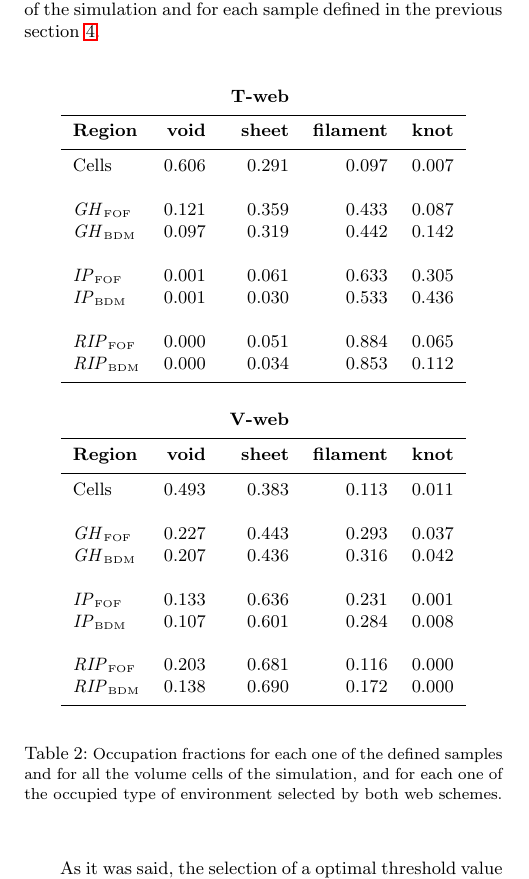
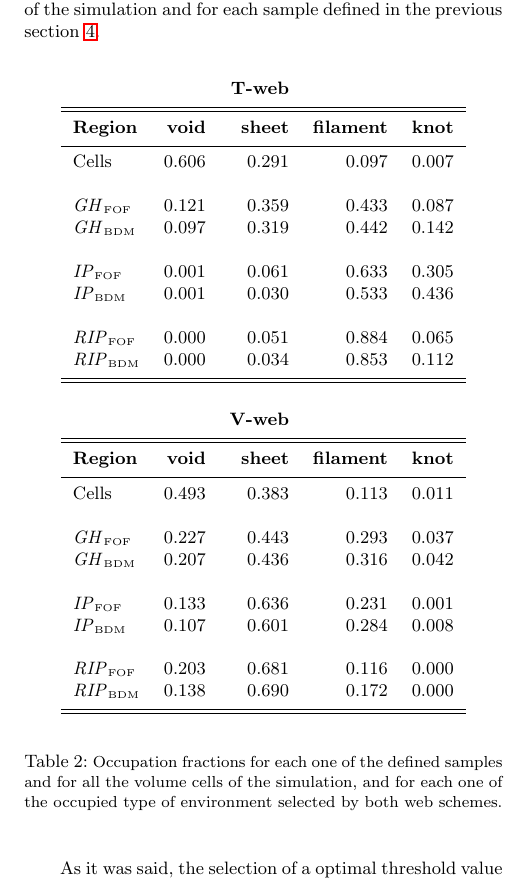
Before and after one commit to sbustamante/LGEnvironmentPaper, a LaTeX paper (lg_env.tex): part of one column of page 4 of 8, cut so that both start at the same text. Compiled offline with pdfLaTeX; a LaTeX package or settings file that is missing is left out.

Commit message:
Improved tables

```diff
--- a/lg_env.tex
+++ b/lg_env.tex
@@ -573,7 +573,7 @@ and for each sample defined in the previous section
 \begin{flushleft}
 \begin{center}
   \begin{tabular}{l  r  r  r  r}
-  	&&\textbf{T-web}&&\\\hline
+  	&&\textbf{T-web}&&\\\hline\hline
 	\textbf{Region}	&\textbf{void}&\textbf{sheet}&\textbf{filament}&\textbf{knot}	\\\hline
 	Cells			&	0.606	  &		0.291	 &		0.097	   &	0.007		\\
 	&&&&\\
@@ -584,9 +584,9 @@ and for each sample defined in the previous section
 	\IPBDM			&	0.001	  &		0.030	 &		0.533	   &	0.436		\\
 	&&&&\\
 	\RIPFOF			&	0.000	  &		0.051	 &		0.884	   &	0.065		\\
-	\RIPBDM			&	0.000	  &		0.034	 &		0.853	   &	0.112		\\\hline
+	\RIPBDM			&	0.000	  &		0.034	 &		0.853	   &	0.112		\\\hline\hline
 	&&&&\\
-  	&&\textbf{V-web}&&\\\hline
+  	&&\textbf{V-web}&&\\\hline\hline
 	\textbf{Region}	&\textbf{void}&\textbf{sheet}&\textbf{filament}&\textbf{knot}	\\\hline
 	Cells			&	0.493	  &		0.383	 &		0.113	   &	0.011		\\
 	&&&&\\
@@ -597,7 +597,7 @@ and for each sample defined in the previous section
 	\IPBDM			&	0.107	  &		0.601	 &		0.284	   &	0.008		\\
 	&&&&\\
 	\RIPFOF			&	0.203	  &		0.681	 &		0.116	   &	0.000		\\
-	\RIPBDM			&	0.138	  &		0.690	 &		0.172	   &	0.000		\\\hline
+	\RIPBDM			&	0.138	  &		0.690	 &		0.172	   &	0.000		\\\hline\hline
   \end{tabular}
   \captionof{table}{\small Occupation fractions for each one of the defined
   samples and for all the volume cells of the simulation, and for each one
```
Also changed, not shown: lg_env.pdf, lg_env.tex (4 more changed lines).
